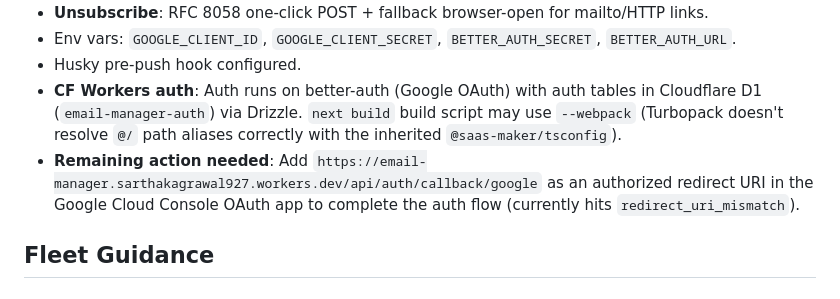
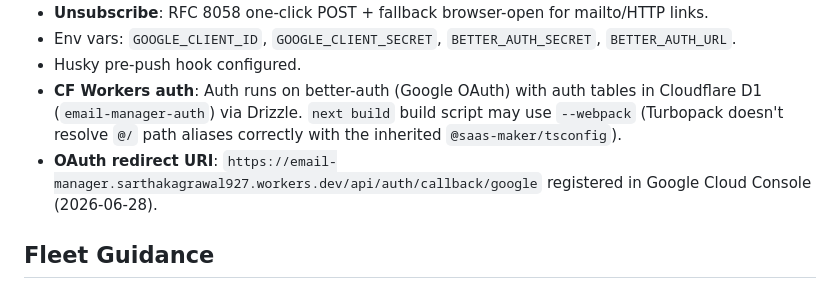
Before and after one commit to sarthakagrawal927/email-manager, a Markdown page: agents.md, the part around the change. Drawn GitHub-style.

Commit message:
docs: update AGENTS.md — OAuth redirect URI registered
Generated with [Devin](https://devin.ai)

Co-Authored-By: Devin <158243242+devin-ai-integration[bot]@users.noreply.github.com>

```diff
--- a/agents.md
+++ b/agents.md
@@ -65,7 +65,7 @@ pnpm lint     # next lint
 - Env vars: `GOOGLE_CLIENT_ID`, `GOOGLE_CLIENT_SECRET`, `BETTER_AUTH_SECRET`, `BETTER_AUTH_URL`.
 - Husky pre-push hook configured.
 - **CF Workers auth**: Auth runs on better-auth (Google OAuth) with auth tables in Cloudflare D1 (`email-manager-auth`) via Drizzle. `next build` build script may use `--webpack` (Turbopack doesn't resolve `@/` path aliases correctly with the inherited `@saas-maker/tsconfig`).
-- **Remaining action needed**: Add `https://email-manager.sarthakagrawal927.workers.dev/api/auth/callback/google` as an authorized redirect URI in the Google Cloud Console OAuth app to complete the auth flow (currently hits `redirect_uri_mismatch`).
+- **OAuth redirect URI**: `https://email-manager.sarthakagrawal927.workers.dev/api/auth/callback/google` registered in Google Cloud Console (2026-06-28).
 
 <!-- FLEET-GUIDANCE:START -->
 
```
